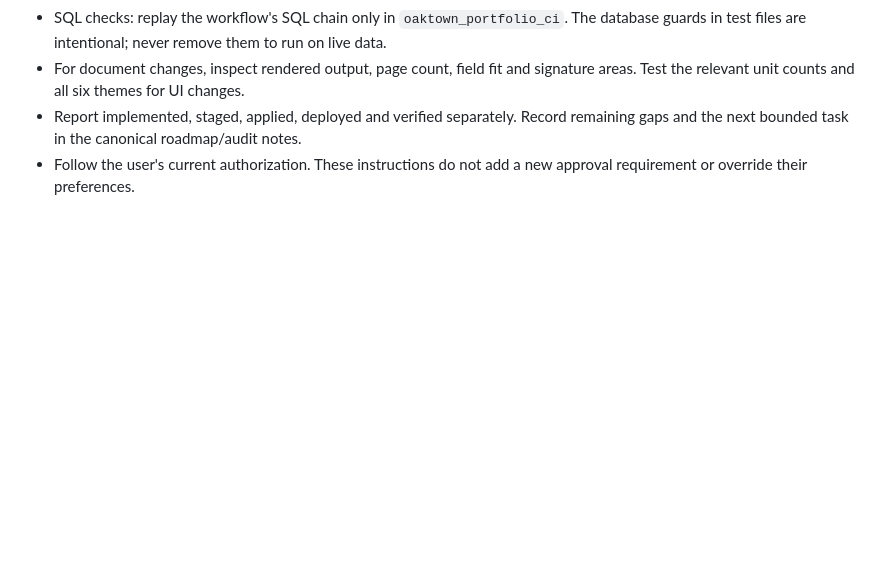
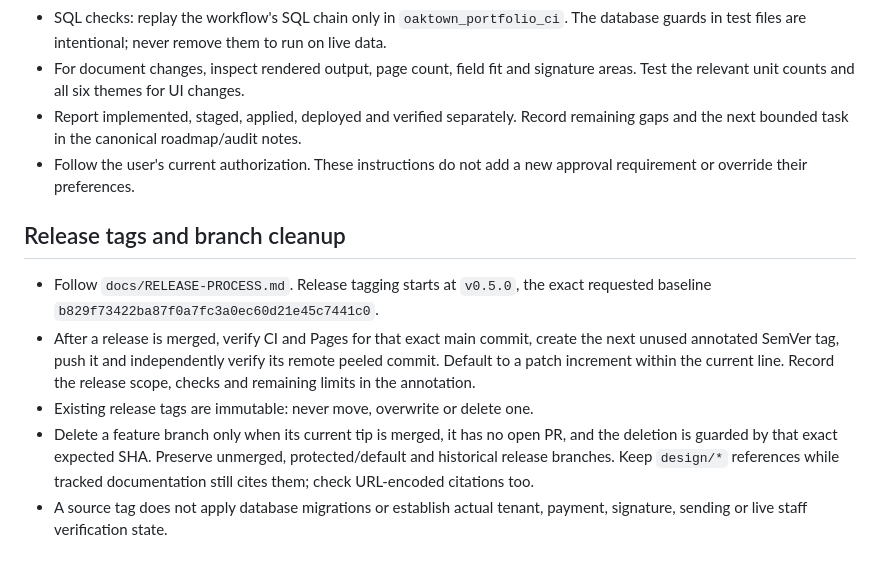
Before and after one commit to huzshk0707/Oaktown-ops, a Markdown page: AGENTS.md, the part around the change. GitHub-like rendering; blank space fills up the shorter version.

```diff
--- a/AGENTS.md
+++ b/AGENTS.md
@@ -62,3 +62,19 @@ and do not conflate Leslie's inspection with Huzy's personal EOD actions.
   remaining gaps and the next bounded task in the canonical roadmap/audit notes.
 - Follow the user's current authorization. These instructions do not add a new
   approval requirement or override their preferences.
+
+## Release tags and branch cleanup
+
+- Follow `docs/RELEASE-PROCESS.md`. Release tagging starts at `v0.5.0`, the exact
+  requested baseline `b829f73422ba87f0a7fc3a0ec60d21e45c7441c0`.
+- After a release is merged, verify CI and Pages for that exact main commit,
+  create the next unused annotated SemVer tag, push it and independently verify
+  its remote peeled commit. Default to a patch increment within the current line.
+  Record the release scope, checks and remaining limits in the annotation.
+- Existing release tags are immutable: never move, overwrite or delete one.
+- Delete a feature branch only when its current tip is merged, it has no open PR,
+  and the deletion is guarded by that exact expected SHA. Preserve unmerged,
+  protected/default and historical release branches. Keep `design/*` references
+  while tracked documentation still cites them; check URL-encoded citations too.
+- A source tag does not apply database migrations or establish actual tenant,
+  payment, signature, sending or live staff verification state.
```
Also changed, not shown: README.md (+2 -0 lines), docs/RELEASE-PROCESS.md (added, +74 -0 lines).
